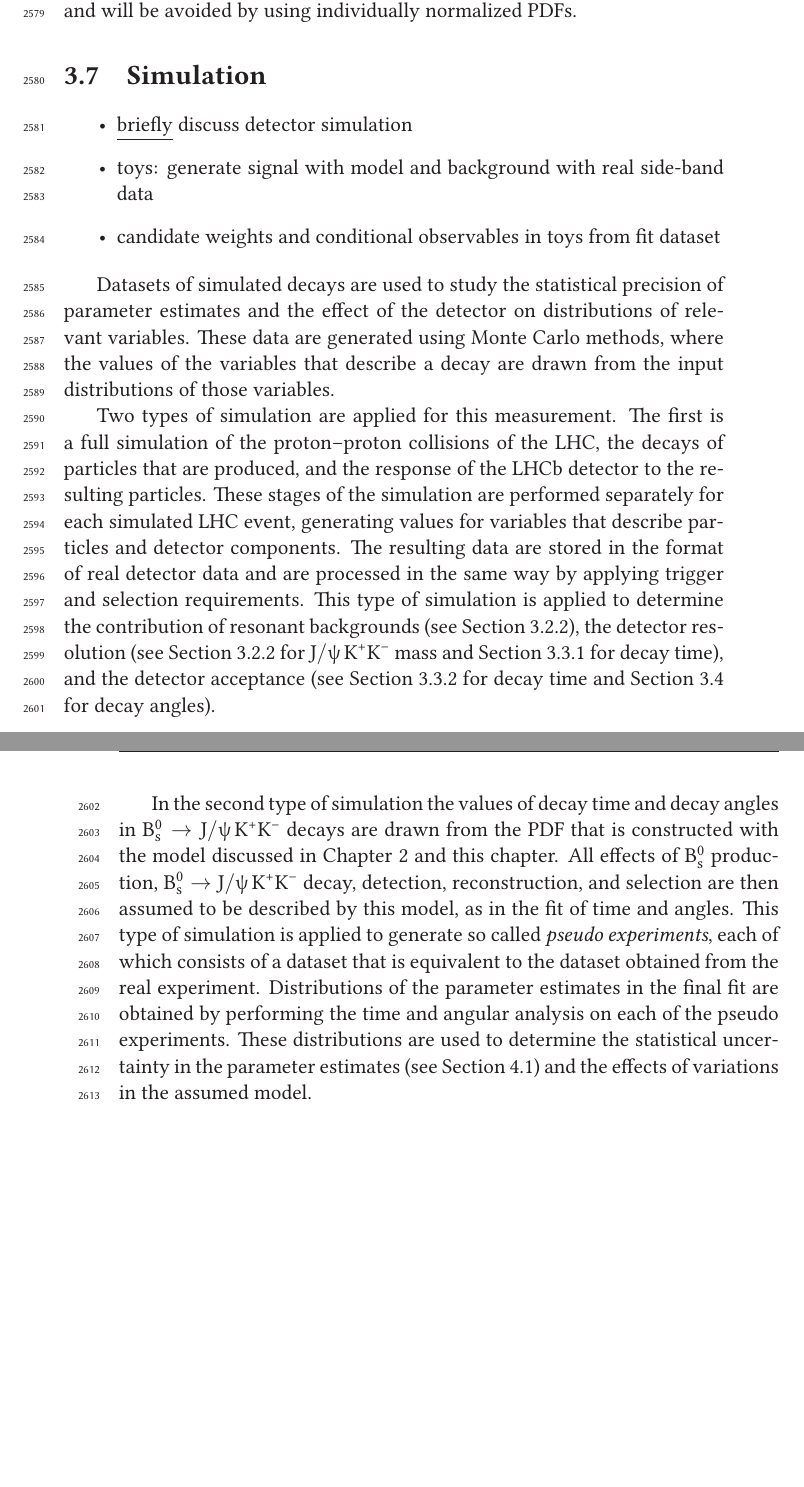
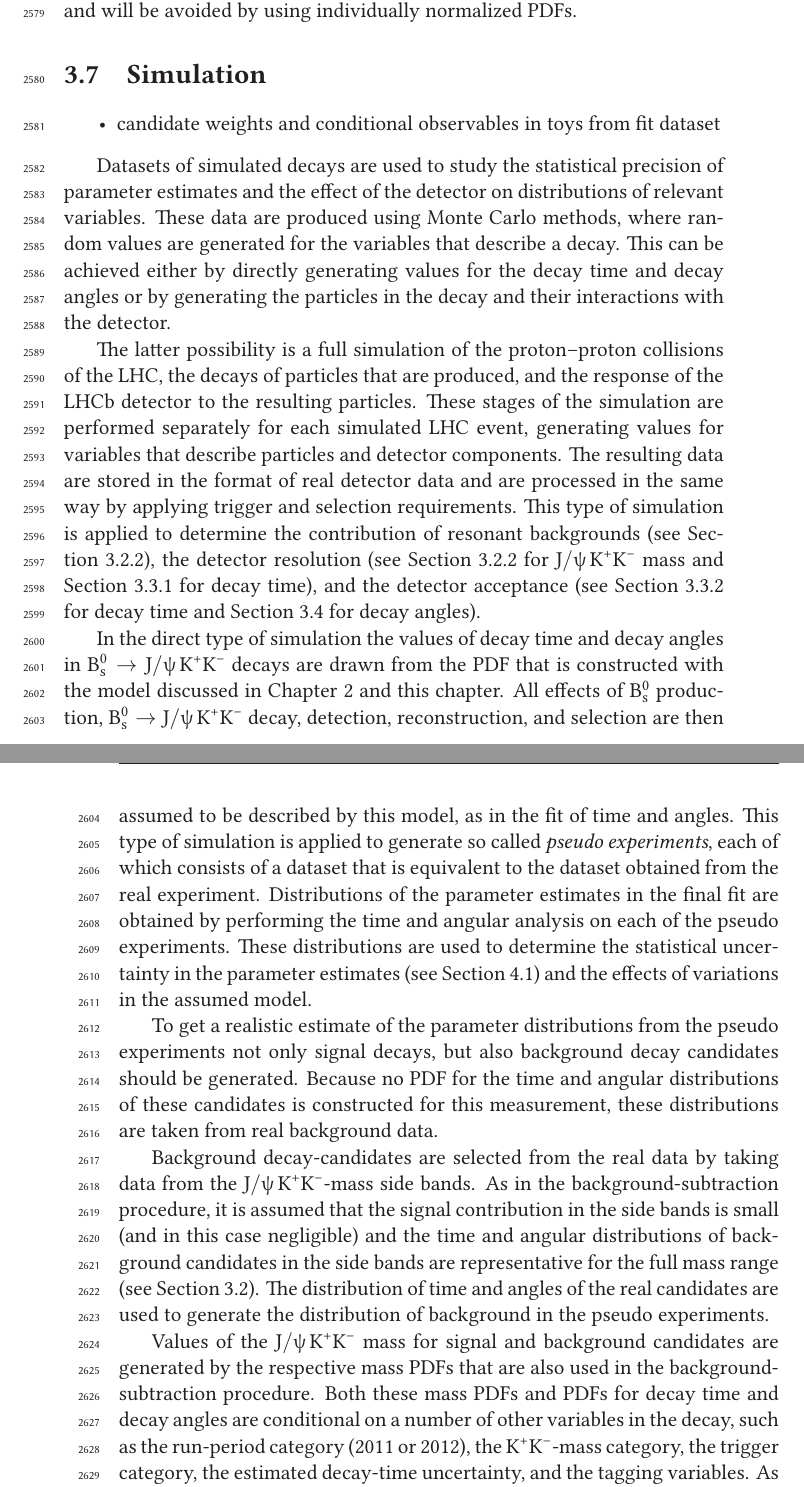
Before and after one commit to jvanleerdam/PhD-thesis, a LaTeX thesis (thesis.tex, which reads analysis/simulation.tex): two parts of pages 123 and 124 of 177, joined at a grey line, cut so that both start at the same text, the shorter picture padded with empty space. Compiled offline with XeLaTeX; a LaTeX package or settings file that is missing is left out.

Commit message:
some progress with simulation section

```diff
--- a/analysis/simulation.tex
+++ b/analysis/simulation.tex
@@ -1,28 +1,42 @@
 \section{Simulation}
 \label{sec:ana_sim}
 \begin{itemize}
-  \item \underline{briefly} discuss detector simulation
-  \item toys: generate signal with model and background with real side-band data
   \item candidate weights and conditional observables in toys from fit dataset
 \end{itemize}
 
 Datasets of simulated decays are used to study the statistical precision of parameter estimates and the effect of the detector on
-distributions of relevant variables. These data are generated using Monte Carlo methods, where the values of the variables that describe a
-decay are drawn from the input distributions of those variables.
+distributions of relevant variables. These data are produced using Monte Carlo methods, where random values are generated for the variables
+that describe a decay. This can be achieved either by directly generating values for the decay time and decay angles or by generating the
+particles in the decay and their interactions with the detector.
 
-Two types of simulation are applied for this measurement. The first is a full simulation of the proton--proton collisions of the LHC, the
-decays of particles that are produced, and the response of the LHCb detector to the resulting particles. These stages of the simulation are
-performed separately for each simulated LHC event, generating values for variables that describe particles and detector components. The
-resulting data are stored in the format of real detector data and are processed in the same way by applying trigger and selection
-requirements. This type of simulation is applied to determine the contribution of resonant backgrounds (see
-Section~\ref{subsec:ana_bkgSub_bkgSub}), the detector resolution (see Section~\ref{subsec:ana_bkgSub_bkgSub} for $\JpsiKK$ mass and
-Section~\ref{subsec:ana_time_res} for decay time), and the detector acceptance (see Section~\ref{subsec:ana_time_acc} for decay time and
-Section~\ref{sec:ana_angles} for decay angles).
+The latter possibility is a full simulation of the proton--proton collisions of the LHC, the decays of particles that are produced, and the
+response of the LHCb detector to the resulting particles. These stages of the simulation are performed separately for each simulated LHC
+event, generating values for variables that describe particles and detector components. The resulting data are stored in the format of real
+detector data and are processed in the same way by applying trigger and selection requirements. This type of simulation is applied to
+determine the contribution of resonant backgrounds (see Section~\ref{subsec:ana_bkgSub_bkgSub}), the detector resolution (see
+Section~\ref{subsec:ana_bkgSub_bkgSub} for $\JpsiKK$ mass and Section~\ref{subsec:ana_time_res} for decay time), and the detector
+acceptance (see Section~\ref{subsec:ana_time_acc} for decay time and Section~\ref{sec:ana_angles} for decay angles).
 
-In the second type of simulation the values of decay time and decay angles in \BstoJpsiKK{} decays are drawn from the PDF that is
+In the direct type of simulation the values of decay time and decay angles in \BstoJpsiKK{} decays are drawn from the PDF that is
 constructed with the model discussed in Chapter~\ref{chap:pheno} and this chapter. All effects of $\Bs$ production, \BstoJpsiKK{} decay,
 detection, reconstruction, and selection are then assumed to be described by this model, as in the fit of time and angles. This type of
 simulation is applied to generate so called \emph{pseudo experiments}, each of which consists of a dataset that is equivalent to the
 dataset obtained from the real experiment. Distributions of the parameter estimates in the final fit are obtained by performing the time
 and angular analysis on each of the pseudo experiments. These distributions are used to determine the statistical uncertainty in the
 parameter estimates (see Section~\ref{sec:result_paramEst}) and the effects of variations in the assumed model.
+
+To get a realistic estimate of the parameter distributions from the pseudo experiments not only signal decays, but also background
+decay candidates should be generated. Because no PDF for the time and angular distributions of these candidates is constructed for this
+measurement, these distributions are taken from real background data.
+
+Background decay-candidates are selected from the real data by taking data from the $\JpsiKK$-mass side bands. As in the
+background-subtraction procedure, it is assumed that the signal contribution in the side bands is small (and in this case negligible) and
+the time and angular distributions of background candidates in the side bands are representative for the full mass range (see
+Section~\ref{sec:ana_bkgSub}). The distribution of time and angles of the real candidates are used to generate the distribution of
+background in the pseudo experiments.
+
+Values of the $\JpsiKK$ mass for signal and background candidates are generated by the respective mass PDFs that are also used in the
+background-subtraction procedure. Both these mass PDFs and PDFs for decay time and decay angles are conditional on a number of other
+variables in the decay, such as the run-period category (2011 or 2012), the $\KK$-mass category, the trigger category, the estimated
+decay-time uncertainty, and the tagging variables. As for the time and angular distributions of background candidates, no PDFs are
+available for these conditional variables and their distributions are taken from the real data.
```
